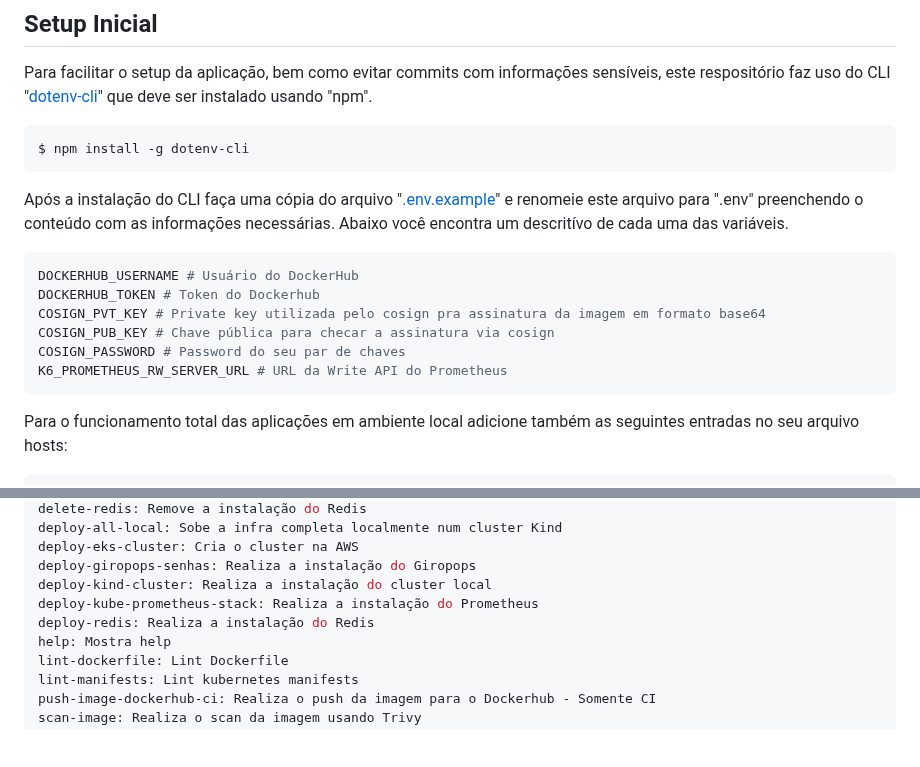
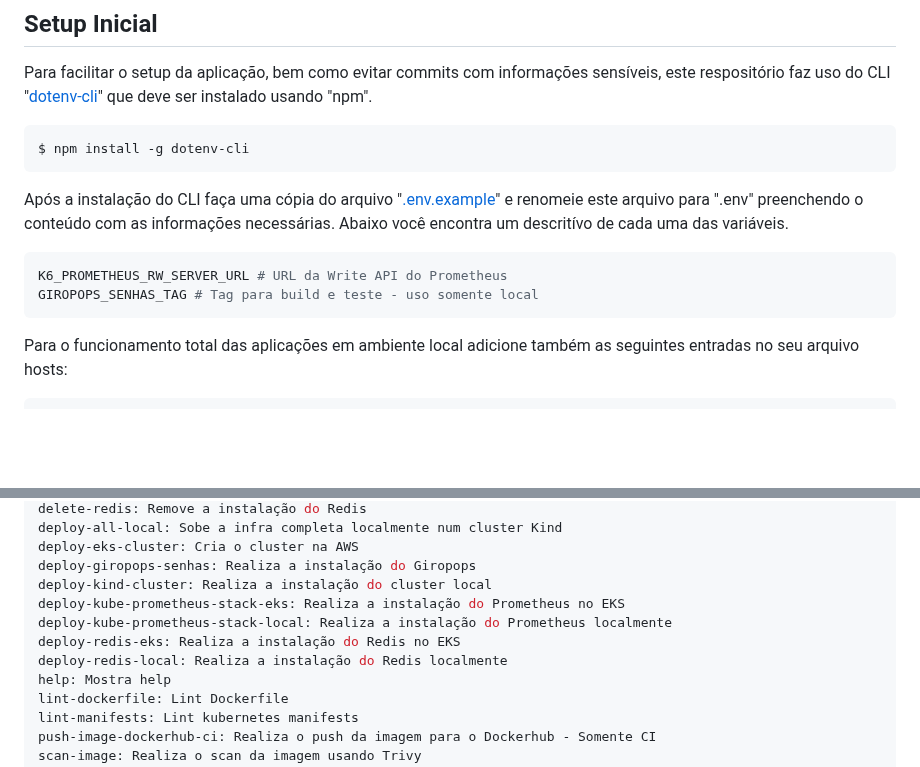
Before and after one commit to StuxxNet/pick-esquenta, a Markdown page: README.md, 2 parts joined by grey strips. Rendered like a GitHub page; blank space fills up the shorter version.

````diff
--- a/README.md
+++ b/README.md
@@ -31,12 +31,8 @@ $ npm install -g dotenv-cli
 Após a instalação do CLI faça uma cópia do arquivo "[.env.example](./.env.example)" e renomeie este arquivo para ".env" preenchendo o conteúdo com as informações necessárias. Abaixo você encontra um descritívo de cada uma das variáveis.
 
 ```bash
-DOCKERHUB_USERNAME # Usuário do DockerHub
-DOCKERHUB_TOKEN # Token do Dockerhub
-COSIGN_PVT_KEY # Private key utilizada pelo cosign pra assinatura da imagem em formato base64
-COSIGN_PUB_KEY # Chave pública para checar a assinatura via cosign
-COSIGN_PASSWORD # Password do seu par de chaves
 K6_PROMETHEUS_RW_SERVER_URL # URL da Write API do Prometheus
+GIROPOPS_SENHAS_TAG # Tag para build e teste - uso somente local
 ```
 
 Para o funcionamento total das aplicações em ambiente local adicione também as seguintes entradas no seu arquivo hosts:
@@ -78,8 +74,10 @@ deploy-all-local: Sobe a infra completa localmente num cluster Kind
 deploy-eks-cluster: Cria o cluster na AWS
 deploy-giropops-senhas: Realiza a instalação do Giropops
 deploy-kind-cluster: Realiza a instalação do cluster local
-deploy-kube-prometheus-stack: Realiza a instalação do Prometheus
-deploy-redis: Realiza a instalação do Redis
+deploy-kube-prometheus-stack-eks: Realiza a instalação do Prometheus no EKS
+deploy-kube-prometheus-stack-local: Realiza a instalação do Prometheus localmente
+deploy-redis-eks: Realiza a instalação do Redis no EKS
+deploy-redis-local: Realiza a instalação do Redis localmente
 help: Mostra help
 lint-dockerfile: Lint Dockerfile
 lint-manifests: Lint kubernetes manifests
````
